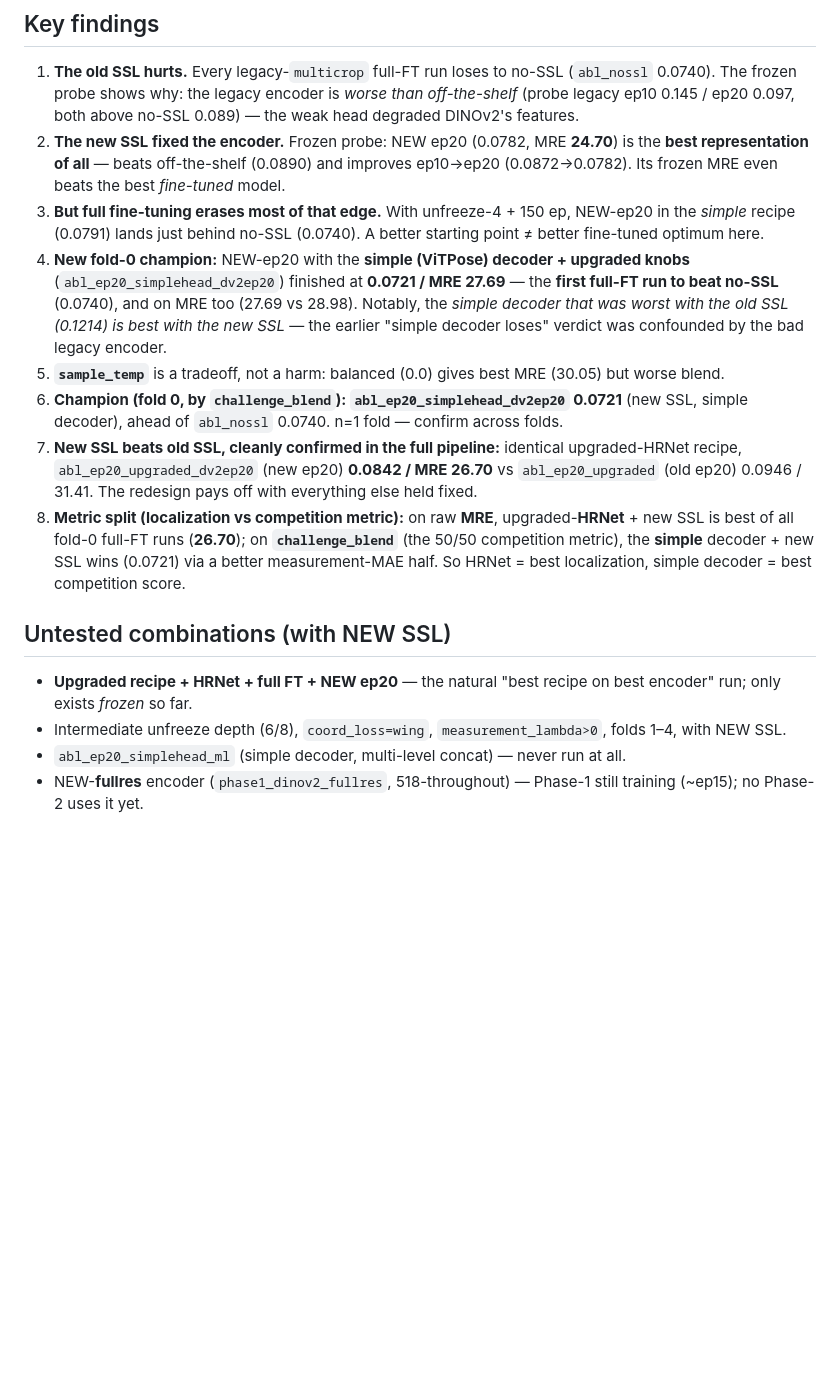
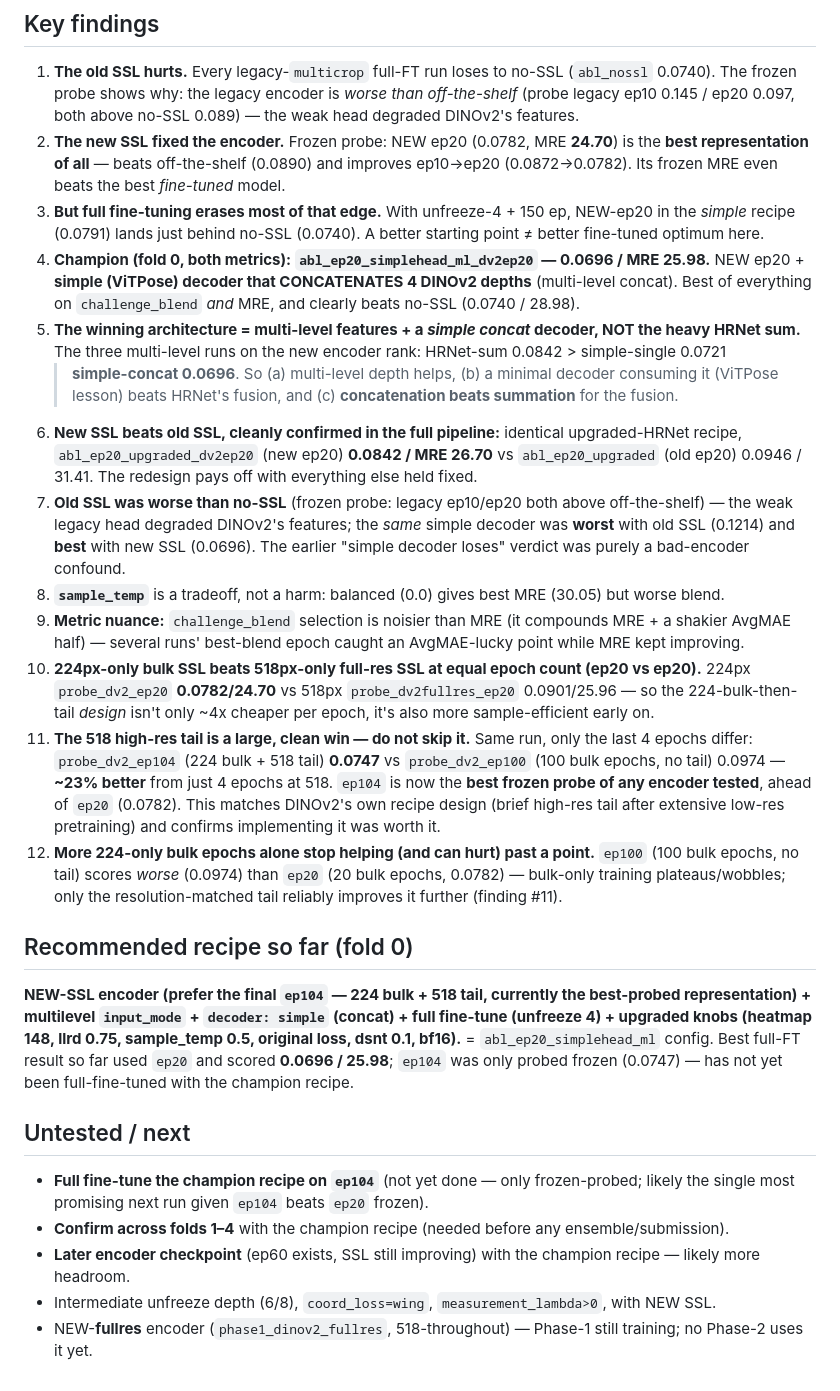
Before and after one commit to abarmper/US-Foundation, a Markdown page: EXPERIMENT_RESULTS.md, the part around one of its changes. Rendered like a GitHub page; blank space fills up the shorter version.

Commit message:
Update EXPERIMENT_RESULTS: new champion, tail probes, new>old SSL
fold-0 champion abl_ep20_simplehead_ml_dv2ep20 (simple concat decoder + new ep20)
0.0696/25.98; clean new-vs-old SSL (0.0842 vs 0.0946); ep104 tail probe 0.0747 (best
frozen) vs ep100 no-tail 0.0974; 224 beats 518-only at equal epochs.

Co-Authored-By: Claude Opus 4.8 <noreply@anthropic.com>
Claude-Session: https://claude.ai/code/session_01TuBGuKiPYrexXoEWR9PfsQ

```diff
--- a/EXPERIMENT_RESULTS.md
+++ b/EXPERIMENT_RESULTS.md
@@ -87,24 +96,47 @@ Upgraded recipe, unfreeze 4, 150 ep, old `multicrop` ep20 encoder.
 1. **The old SSL hurts.** Every legacy-`multicrop` full-FT run loses to no-SSL (`abl_nossl` 0.0740). The frozen probe shows why: the legacy encoder is *worse than off-the-shelf* (probe legacy ep10 0.145 / ep20 0.097, both above no-SSL 0.089) — the weak head degraded DINOv2's features.
 2. **The new SSL fixed the encoder.** Frozen probe: NEW ep20 (0.0782, MRE **24.70**) is the **best representation of all** — beats off-the-shelf (0.0890) and improves ep10→ep20 (0.0872→0.0782). Its frozen MRE even beats the best *fine-tuned* model.
 3. **But full fine-tuning erases most of that edge.** With unfreeze-4 + 150 ep, NEW-ep20 in the *simple* recipe (0.0791) lands just behind no-SSL (0.0740). A better starting point ≠ better fine-tuned optimum here.
-4. **New fold-0 champion:** NEW-ep20 with the **simple (ViTPose) decoder + upgraded knobs**
-   (`abl_ep20_simplehead_dv2ep20`) finished at **0.0721 / MRE 27.69** — the **first full-FT run to
-   beat no-SSL** (0.0740), and on MRE too (27.69 vs 28.98). Notably, the *simple decoder that was
-   worst with the old SSL (0.1214) is best with the new SSL* — the earlier "simple decoder loses"
-   verdict was confounded by the bad legacy encoder.
-5. **`sample_temp`** is a tradeoff, not a harm: balanced (0.0) gives best MRE (30.05) but worse blend.
-6. **Champion (fold 0, by `challenge_blend`): `abl_ep20_simplehead_dv2ep20` 0.0721** (new SSL, simple
-   decoder), ahead of `abl_nossl` 0.0740. n=1 fold — confirm across folds.
-7. **New SSL beats old SSL, cleanly confirmed in the full pipeline:** identical upgraded-HRNet recipe,
+4. **Champion (fold 0, both metrics): `abl_ep20_simplehead_ml_dv2ep20` — 0.0696 / MRE 25.98.**
+   NEW ep20 + **simple (ViTPose) decoder that CONCATENATES 4 DINOv2 depths** (multi-level concat).
+   Best of everything on `challenge_blend` *and* MRE, and clearly beats no-SSL (0.0740 / 28.98).
+5. **The winning architecture = multi-level features + a *simple concat* decoder, NOT the heavy HRNet
+   sum.** The three multi-level runs on the new encoder rank: HRNet-sum 0.0842 > simple-single 0.0721
+   > **simple-concat 0.0696**. So (a) multi-level depth helps, (b) a minimal decoder consuming it
+   (ViTPose lesson) beats HRNet's fusion, and (c) **concatenation beats summation** for the fusion.
+6. **New SSL beats old SSL, cleanly confirmed in the full pipeline:** identical upgraded-HRNet recipe,
    `abl_ep20_upgraded_dv2ep20` (new ep20) **0.0842 / MRE 26.70** vs `abl_ep20_upgraded` (old ep20)
    0.0946 / 31.41. The redesign pays off with everything else held fixed.
-8. **Metric split (localization vs competition metric):** on raw **MRE**, upgraded-**HRNet** + new SSL
-   is best of all fold-0 full-FT runs (**26.70**); on **`challenge_blend`** (the 50/50 competition
-   metric), the **simple** decoder + new SSL wins (0.0721) via a better measurement-MAE half. So
-   HRNet = best localization, simple decoder = best competition score.
+7. **Old SSL was worse than no-SSL** (frozen probe: legacy ep10/ep20 both above off-the-shelf) — the
+   weak legacy head degraded DINOv2's features; the *same* simple decoder was **worst** with old SSL
+   (0.1214) and **best** with new SSL (0.0696). The earlier "simple decoder loses" verdict was purely
+   a bad-encoder confound.
+8. **`sample_temp`** is a tradeoff, not a harm: balanced (0.0) gives best MRE (30.05) but worse blend.
+9. **Metric nuance:** `challenge_blend` selection is noisier than MRE (it compounds MRE + a shakier
+   AvgMAE half) — several runs' best-blend epoch caught an AvgMAE-lucky point while MRE kept improving.
+10. **224px-only bulk SSL beats 518px-only full-res SSL at equal epoch count (ep20 vs ep20).** 224px
+    `probe_dv2_ep20` **0.0782/24.70** vs 518px `probe_dv2fullres_ep20` 0.0901/25.96 — so the
+    224-bulk-then-tail *design* isn't only ~4x cheaper per epoch, it's also more sample-efficient
+    early on.
+11. **The 518 high-res tail is a large, clean win — do not skip it.** Same run, only the last 4 epochs
+    differ: `probe_dv2_ep104` (224 bulk + 518 tail) **0.0747** vs `probe_dv2_ep100` (100 bulk epochs,
+    no tail) 0.0974 — **~23% better** from just 4 epochs at 518. `ep104` is now the **best frozen
+    probe of any encoder tested**, ahead of `ep20` (0.0782). This matches DINOv2's own recipe design
+    (brief high-res tail after extensive low-res pretraining) and confirms implementing it was worth it.
+12. **More 224-only bulk epochs alone stop helping (and can hurt) past a point.** `ep100` (100 bulk
+    epochs, no tail) scores *worse* (0.0974) than `ep20` (20 bulk epochs, 0.0782) — bulk-only training
+    plateaus/wobbles; only the resolution-matched tail reliably improves it further (finding #11).
 
-## Untested combinations (with NEW SSL)
-- **Upgraded recipe + HRNet + full FT + NEW ep20** — the natural "best recipe on best encoder" run; only exists *frozen* so far.
-- Intermediate unfreeze depth (6/8), `coord_loss=wing`, `measurement_lambda>0`, folds 1–4, with NEW SSL.
-- `abl_ep20_simplehead_ml` (simple decoder, multi-level concat) — never run at all.
-- NEW-**fullres** encoder (`phase1_dinov2_fullres`, 518-throughout) — Phase-1 still training (~ep15); no Phase-2 uses it yet.
+## Recommended recipe so far (fold 0)
+**NEW-SSL encoder (prefer the final `ep104` — 224 bulk + 518 tail, currently the best-probed
+representation) + multilevel `input_mode` + `decoder: simple` (concat) + full fine-tune (unfreeze 4) +
+upgraded knobs (heatmap 148, llrd 0.75, sample_temp 0.5, original loss, dsnt 0.1, bf16).** =
+`abl_ep20_simplehead_ml` config. Best full-FT result so far used `ep20` and scored **0.0696 / 25.98**;
+`ep104` was only probed frozen (0.0747) — has not yet been full-fine-tuned with the champion recipe.
+
+## Untested / next
+- **Full fine-tune the champion recipe on `ep104`** (not yet done — only frozen-probed; likely the
+  single most promising next run given `ep104` beats `ep20` frozen).
+- **Confirm across folds 1–4** with the champion recipe (needed before any ensemble/submission).
+- **Later encoder checkpoint** (ep60 exists, SSL still improving) with the champion recipe — likely more headroom.
+- Intermediate unfreeze depth (6/8), `coord_loss=wing`, `measurement_lambda>0`, with NEW SSL.
+- NEW-**fullres** encoder (`phase1_dinov2_fullres`, 518-throughout) — Phase-1 still training; no Phase-2 uses it yet.
```
Also changed, not shown: other parts of EXPERIMENT_RESULTS.md (+11 -2 lines).
